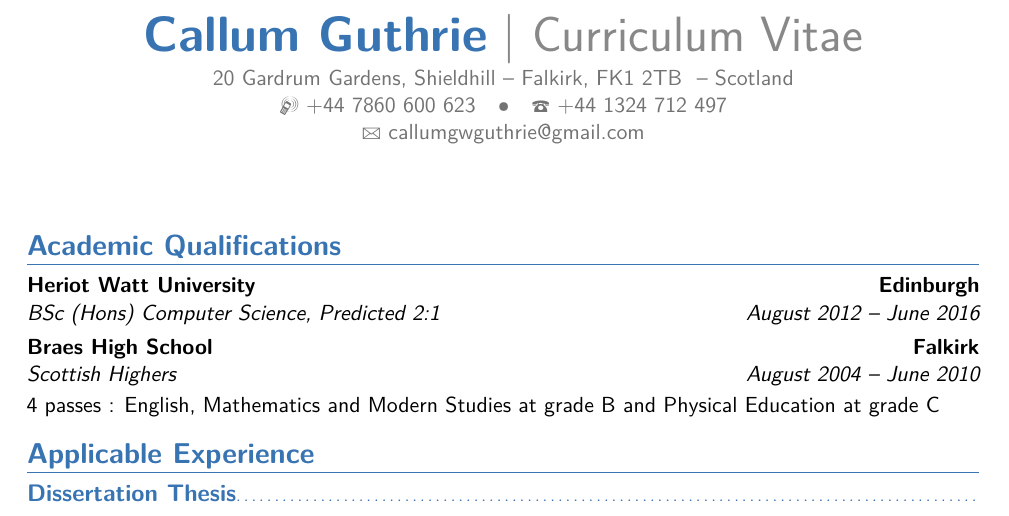
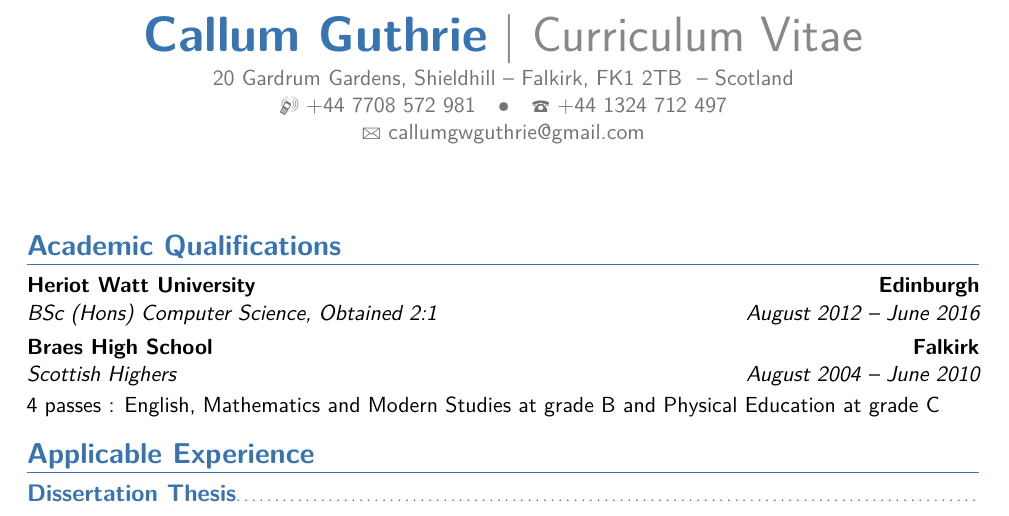
Before and after one commit to cgwguthrie/commendatory-horsewhipping, a LaTeX CV (CV Latex/CallumGuthrie CV.tex): part of page 1 of 2, cut so that both start at the same text. Compiled offline with pdfLaTeX.

Commit message:
basic info changed such as phone number and uni completion

```diff
--- a/CV Latex/CallumGuthrie CV.tex
+++ b/CV Latex/CallumGuthrie CV.tex
@@ -13,7 +13,7 @@
 
 \name{Callum}{Guthrie}
 \title{Curriculum Vitae}            \address{20 Gardrum Gardens, Shieldhill}{Falkirk, FK1 2TB }{Scotland}
-\phone[mobile]{+44 7860 600 623}
+\phone[mobile]{+44 7708 572 981}
 \phone[fixed]{+44~1324~712~497}
 \email{callumgwguthrie@gmail.com}
 
@@ -23,7 +23,7 @@
 \makecvtitle
 
 \section{Academic Qualifications}
-\cventry{August 2012 -- June 2016}{BSc (Hons) Computer Science}{Heriot Watt University}{Edinburgh}{Predicted 2:1}{}
+\cventry{August 2012 -- June 2016}{BSc (Hons) Computer Science}{Heriot Watt University}{Edinburgh}{Obtained 2:1}{}
 \cventry{August 2004 -- June 2010}{Scottish Highers}{Braes High School}{Falkirk}{}{}{}
 4 passes : English, Mathematics and Modern Studies at grade B and Physical Education at grade C
 \section{Applicable Experience}
```
Also changed, not shown: CV Latex/CallumGuthrie CV.tex (2 more changed lines), 1 other file.
